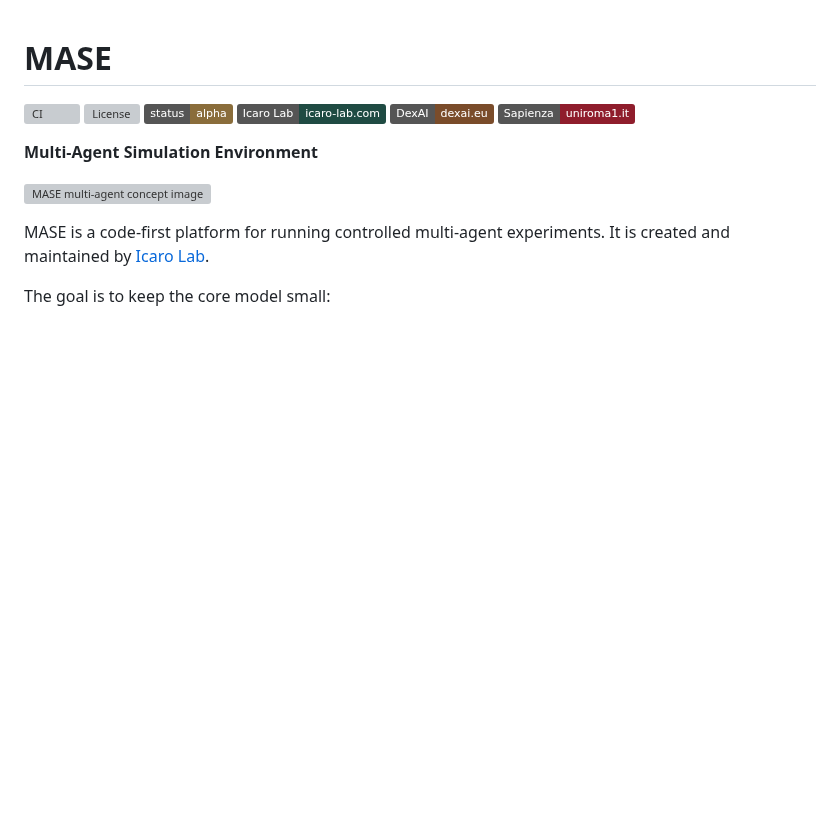
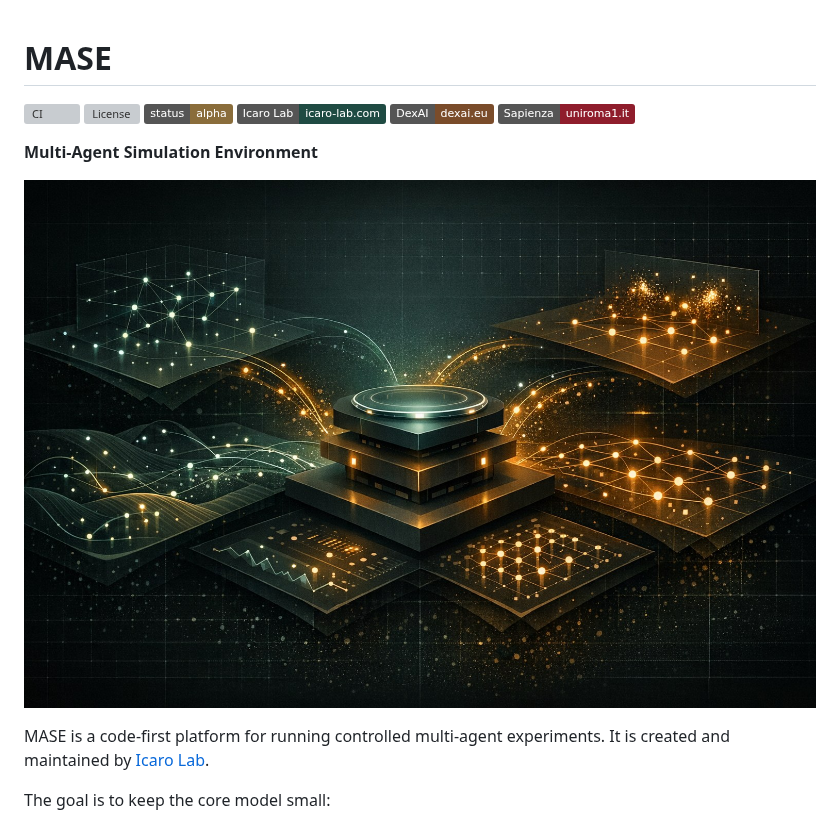
Before and after one commit to icaro-lab/MASE, a Markdown page: README.md, the part around the change. GitHub-like rendering; pictures changed too: docs/assets/mase-concept.jpg (added); badges without logos; blank space fills up the shorter version; grey boxes are pictures that could not be loaded.

Commit message:
docs(readme): compress concept hero asset

```diff
--- a/README.md
+++ b/README.md
@@ -9,7 +9,7 @@
 
 **Multi-Agent Simulation Environment**
 
-![MASE multi-agent concept image](docs/assets/mase-concept.png)
+![MASE multi-agent concept image](docs/assets/mase-concept.jpg)
 
 MASE is a code-first platform for running controlled multi-agent experiments.
 It is created and maintained by [Icaro Lab](https://github.com/icaro-lab).
```
Also changed, not shown: 1 other file.
